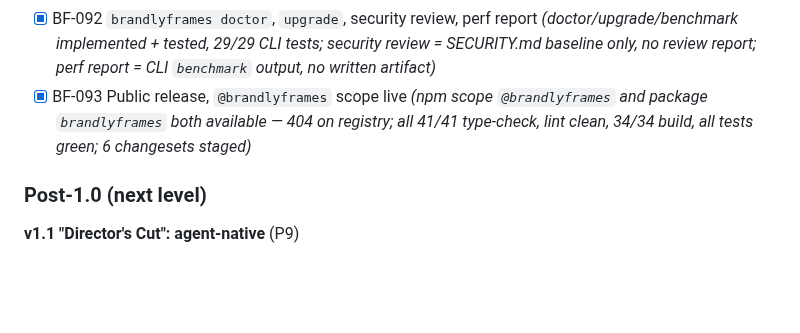
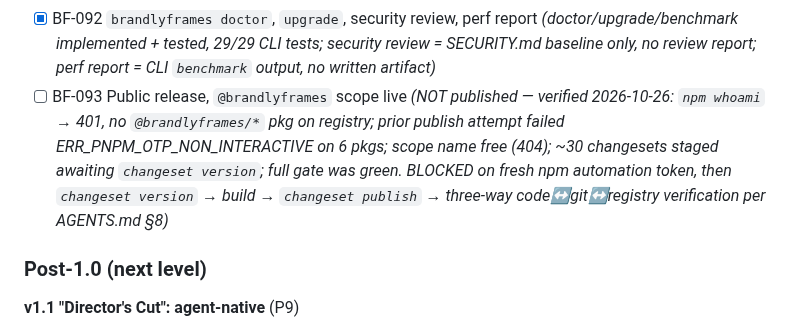
Before and after one commit to Dream-Pixels-Forge/brandlyframes, a Markdown page: dev-notes/Goals/GOAL_00.md, the part around the change. Drawn GitHub-style; blank space fills up the shorter version.

Commit message:
doc: correct BF-093 — release NOT published (npm auth 401); file residual wave #78-#83

```diff
--- a/dev-notes/Goals/GOAL_00.md
+++ b/dev-notes/Goals/GOAL_00.md
@@ -393,7 +393,7 @@ The phases above are the *work*; the versions below are the *releases*. Every fe
 - [x] BF-090 `create-brandlyframes` + 5 templates (incl. `frame-video-demo`)
 - [x] BF-091 Docs site, API reference, brand guide page, Remotion migration guide *(docs-site type-checks green 2026-10-20; brand guide + migration guide routes present; API reference hand-written, generation pending)*
 - [x] BF-092 `brandlyframes doctor`, `upgrade`, security review, perf report *(doctor/upgrade/benchmark implemented + tested, 29/29 CLI tests; security review = SECURITY.md baseline only, no review report; perf report = CLI `benchmark` output, no written artifact)*
-- [x] BF-093 Public release, `@brandlyframes` scope live *(npm scope `@brandlyframes` and package `brandlyframes` both available — 404 on registry; all 41/41 type-check, lint clean, 34/34 build, all tests green; 6 changesets staged)*
+- [ ] BF-093 Public release, `@brandlyframes` scope live *(NOT published — verified 2026-10-26: `npm whoami` → 401, no `@brandlyframes/*` pkg on registry; prior publish attempt failed ERR_PNPM_OTP_NON_INTERACTIVE on 6 pkgs; scope name free (404); ~30 changesets staged awaiting `changeset version`; full gate was green. BLOCKED on fresh npm automation token, then `changeset version` → build → `changeset publish` → three-way code↔git↔registry verification per AGENTS.md §8)*
 
 ### Post-1.0 (next level)
 
```
